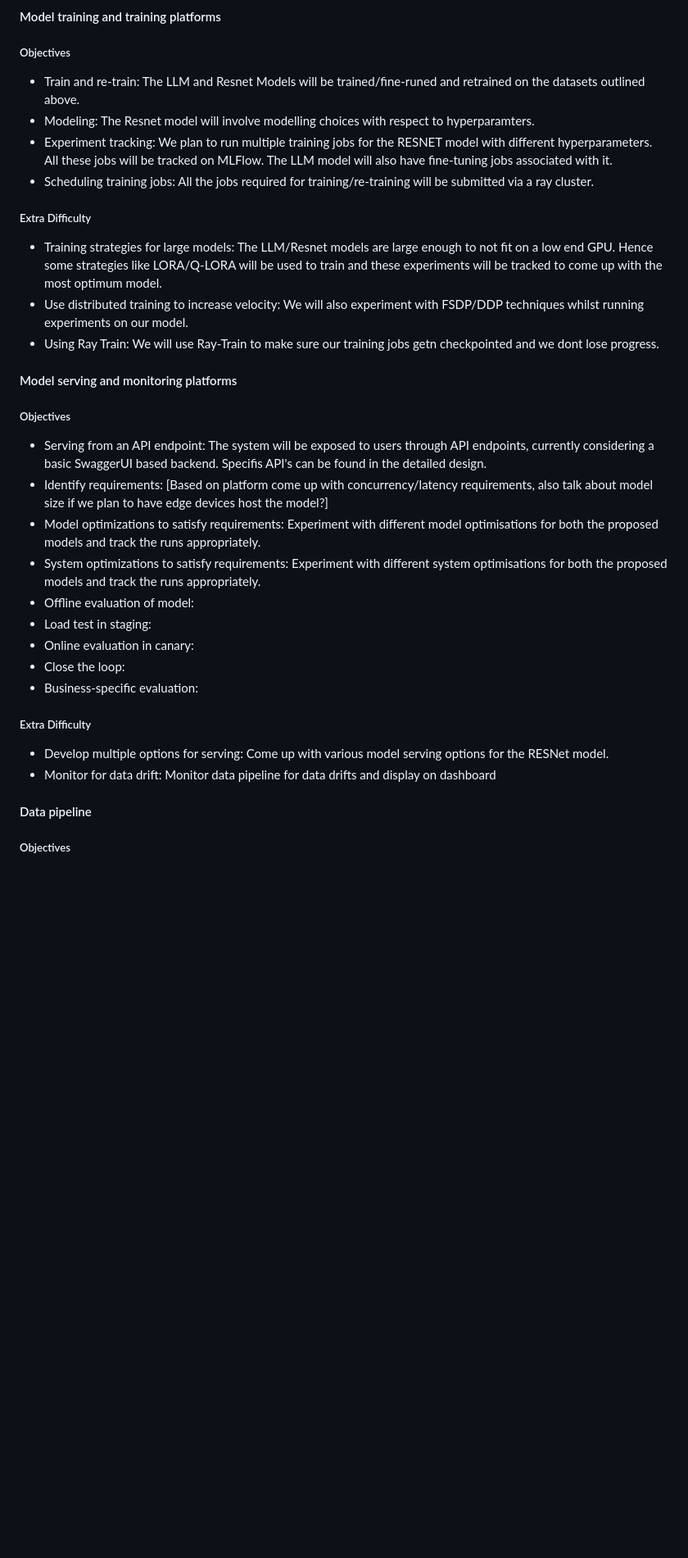
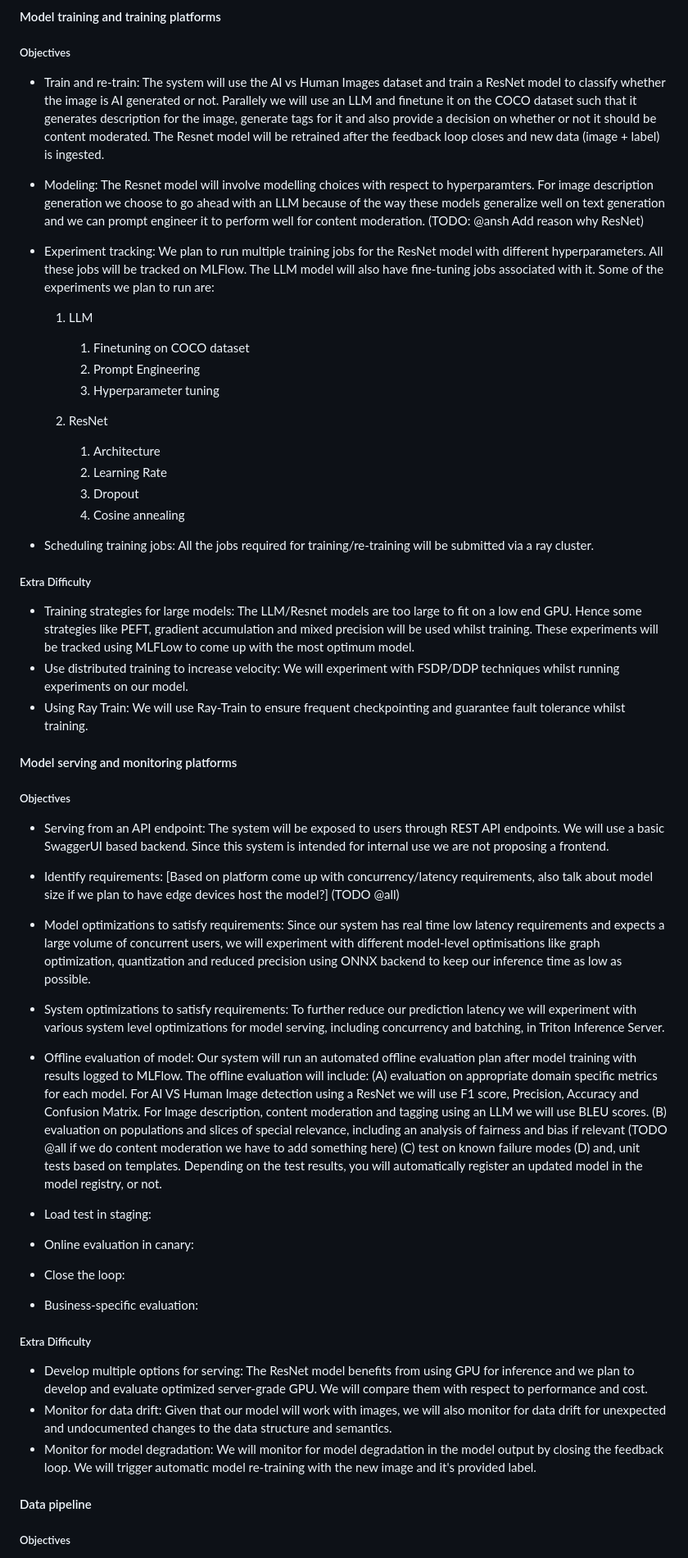
Before and after one commit to SimranKucheria/ECE-GY-9183-Machine-Learning-Systems-Engg-Operations-Project, a Markdown page: README.md, the part around the change. Shown at 82% size. Rendered like a GitHub page; blank space fills up the shorter version.

```diff
--- a/README.md
+++ b/README.md
@@ -85,15 +85,29 @@ diagram, (3) justification for your strategy, (4) relate back to lecture materia
 <!-- Make sure to clarify how you will satisfy the Unit 4 and Unit 5 requirements,
 and which optional "difficulty" points you are attempting. -->
 ##### Objectives
-- Train and re-train: The LLM and Resnet Models will be trained/fine-runed and retrained on the datasets outlined above.
-- Modeling: The Resnet model will involve modelling choices with respect to hyperparamters.
-- Experiment tracking: We plan to run multiple training jobs for the RESNET model with different hyperparameters. All these jobs will be tracked on MLFlow. The LLM model will also have fine-tuning jobs associated with it.
+- Train and re-train: The system will use the AI vs Human Images dataset and train a ResNet model to classify whether the image is AI generated or not. Parallely we will use an LLM and finetune it on the COCO dataset such that it generates description for the image, generate tags for it and also provide a decision on whether or not it should be content moderated. The Resnet model will be retrained after the feedback loop closes and new data (image + label) is ingested.
+- Modeling: The Resnet model will involve modelling choices with respect to hyperparamters. For image description generation we choose to go ahead with an LLM because of the way these models generalize well on text generation and we can prompt engineer it to perform well for content moderation. (TODO: @ansh Add reason why ResNet)
+- Experiment tracking: We plan to run multiple training jobs for the ResNet model with different hyperparameters. All these jobs will be tracked on MLFlow. The LLM model will also have fine-tuning jobs associated with it. Some of the experiments we plan to run are:
+
+    1. LLM
+
+        1. Finetuning on COCO dataset
+        2. Prompt Engineering
+        3. Hyperparameter tuning
+
+    2. ResNet
+
+        1. Architecture
+        2. Learning Rate
+        3. Dropout
+        4. Cosine annealing
+
 - Scheduling training jobs: All the jobs required for training/re-training will be submitted via a ray cluster.
 
 ##### Extra Difficulty
-- Training strategies for large models: The LLM/Resnet models are large enough to not fit on a low end GPU. Hence some strategies like LORA/Q-LORA will be used to train and these experiments will be tracked to come up with the most optimum model.
-- Use distributed training to increase velocity: We will also experiment with FSDP/DDP techniques whilst running experiments on our model.
-- Using Ray Train: We will use Ray-Train to make sure our training jobs getn checkpointed and we dont lose progress.
+- Training strategies for large models: The LLM/Resnet models are too large to fit on a low end GPU. Hence some strategies like PEFT, gradient accumulation and mixed precision will be used whilst training. These experiments will be tracked using MLFLow to come up with the most optimum model.
+- Use distributed training to increase velocity: We will experiment with FSDP/DDP techniques whilst running experiments on our model.
+- Using Ray Train: We will use Ray-Train to ensure frequent checkpointing and guarantee fault tolerance whilst training.
 
 
 #### Model serving and monitoring platforms
@@ -101,18 +115,26 @@ and which optional "difficulty" points you are attempting. -->
 <!-- Make sure to clarify how you will satisfy the Unit 6 and Unit 7 requirements,
 and which optional "difficulty" points you are attempting. -->
 ##### Objectives
-- Serving from an API endpoint: The system will be exposed to users through API endpoints, currently considering a  basic SwaggerUI based backend. Specifis API's can be found in the detailed design.
-- Identify requirements: [Based on platform come up with concurrency/latency requirements, also talk about model size if we plan to have edge devices host the model?]
-- Model optimizations to satisfy requirements: Experiment with different model optimisations for both the proposed models and track the runs appropriately.
-- System optimizations to satisfy requirements: Experiment with different system optimisations for both the proposed models and track the runs appropriately.
-- Offline evaluation of model:
+
+- Serving from an API endpoint: The system will be exposed to users through REST API endpoints. We will use a basic SwaggerUI based backend. Since this system is intended for internal use we are not proposing a frontend.
+- Identify requirements: [Based on platform come up with concurrency/latency requirements, also talk about model size if we plan to have edge devices host the model?] (TODO @all)
+- Model optimizations to satisfy requirements: Since our system has real time low latency requirements and expects a large volume of concurrent users, we will experiment with different model-level optimisations like graph optimization, quantization and reduced precision using ONNX backend to keep our inference time as low as possible.
+- System optimizations to satisfy requirements: To further reduce our prediction latency we will experiment with various system level optimizations for model serving, including concurrency and batching, in Triton Inference Server.
+
+- Offline evaluation of model: Our system will run an automated offline evaluation plan after model training with results logged to MLFlow. The offline evaluation will include:
+(A) evaluation on appropriate domain specific metrics for each model. For AI VS Human Image detection using a ResNet we will use F1 score, Precision, Accuracy and Confusion Matrix. For Image description, content moderation and tagging using an LLM we will use BLEU scores.
+(B) evaluation on populations and slices of special relevance, including an analysis of fairness and bias if relevant (TODO @all if we do content moderation we have to add something here)
+(C) test on known failure modes
+(D) and, unit tests based on templates. Depending on the test results, you will automatically register an updated model in the model registry, or not.
 - Load test in staging:
 - Online evaluation in canary:
 - Close the loop:
 - Business-specific evaluation:
+
 ##### Extra Difficulty
-- Develop multiple options for serving: Come up with various model serving options for the RESNet model.
-- Monitor for data drift: Monitor data pipeline for data drifts and display on dashboard
+- Develop multiple options for serving: The ResNet model benefits from using GPU for inference and we plan to develop and evaluate optimized server-grade GPU. We will compare them with respect to performance and cost.
+- Monitor for data drift: Given that our model will work with images, we will also monitor for data drift for unexpected and undocumented changes to the data structure and semantics.
+- Monitor for model degradation: We will monitor for model degradation in the model output by closing the feedback loop. We will trigger automatic model re-training with the new image and it's provided label.
 
 #### Data pipeline
 <!-- Make sure to clarify how you will satisfy the Unit 8 requirements,  and which
```
